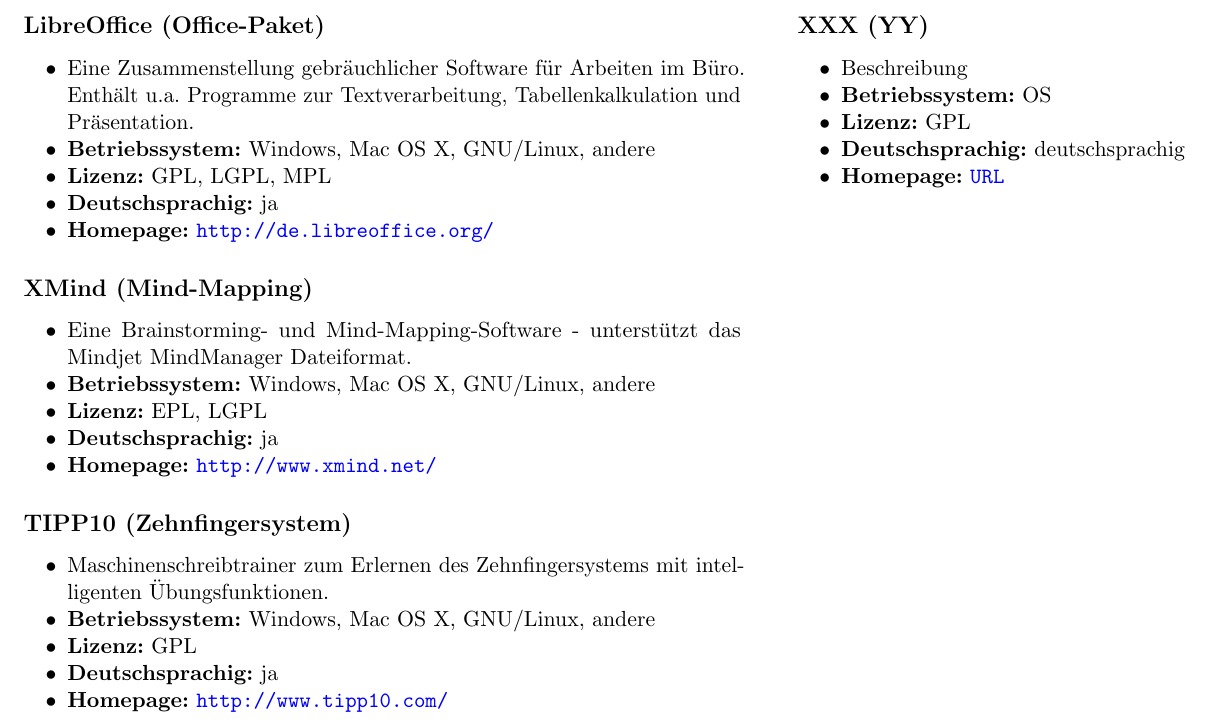
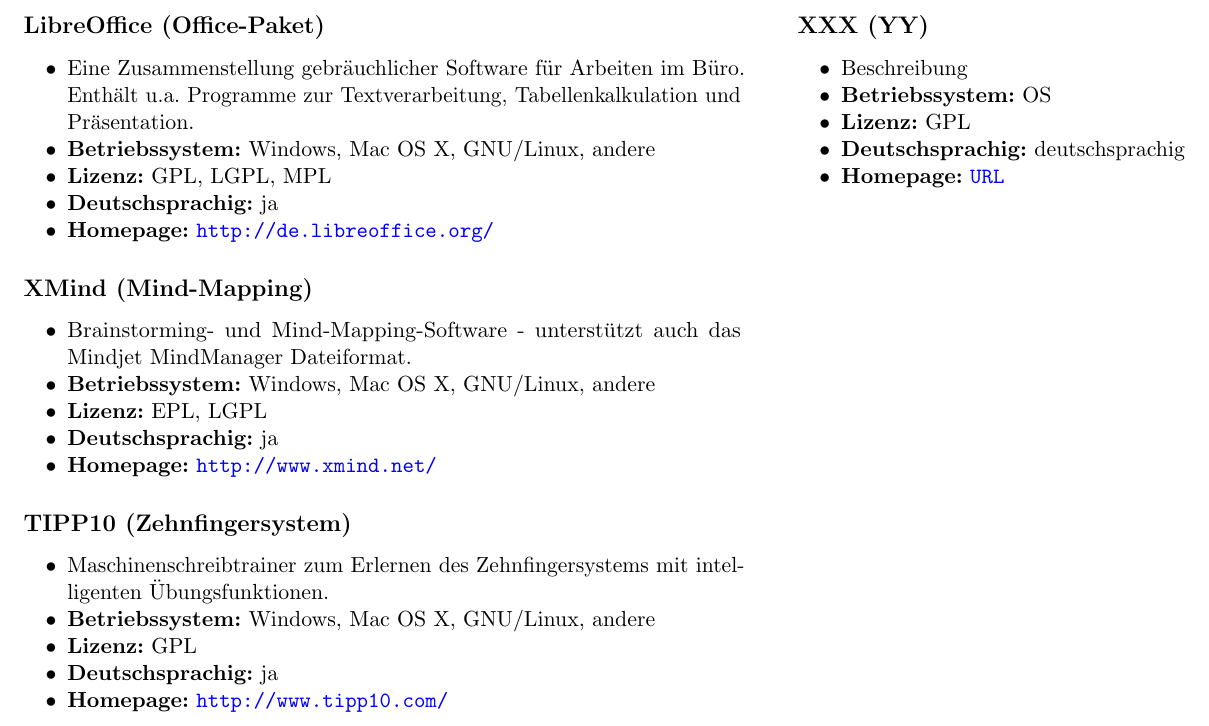
Before and after one commit to Nudin/FLOSS-Flyers, a LaTeX document (office.tex): part of the page, cut so that both start at the same text. Compiled offline with pdfLaTeX.

Commit message:
Update XMind description.

```diff
--- a/office.tex
+++ b/office.tex
@@ -13,7 +13,7 @@
 {ja}
 
 \software{XMind}{Mind-Mapping}
-{Eine Brainstorming- und Mind-Mapping-Software - unterstützt das Mindjet MindManager Dateiformat.}
+{Brainstorming- und Mind-Mapping-Software - unterstützt auch das Mindjet MindManager Dateiformat.}
 {Windows, Mac OS X, GNU/Linux, andere}
 {http://www.xmind.net/}
 {EPL, LGPL}
```
